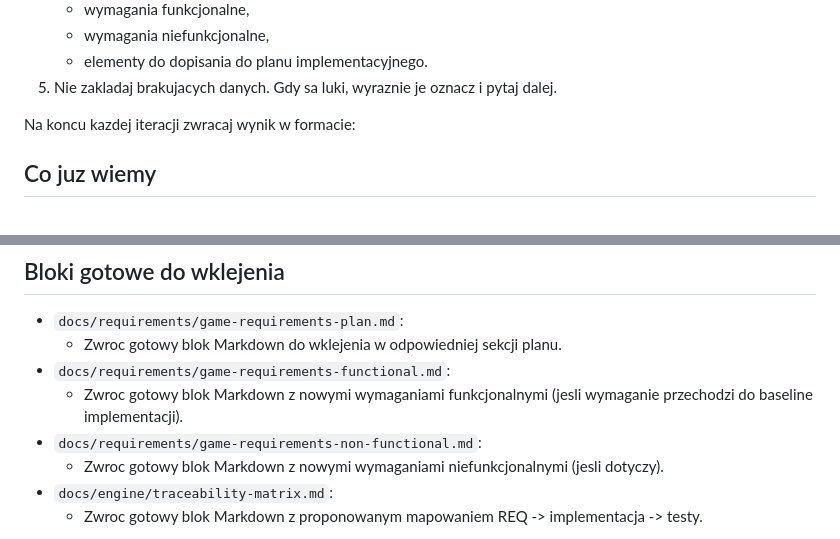
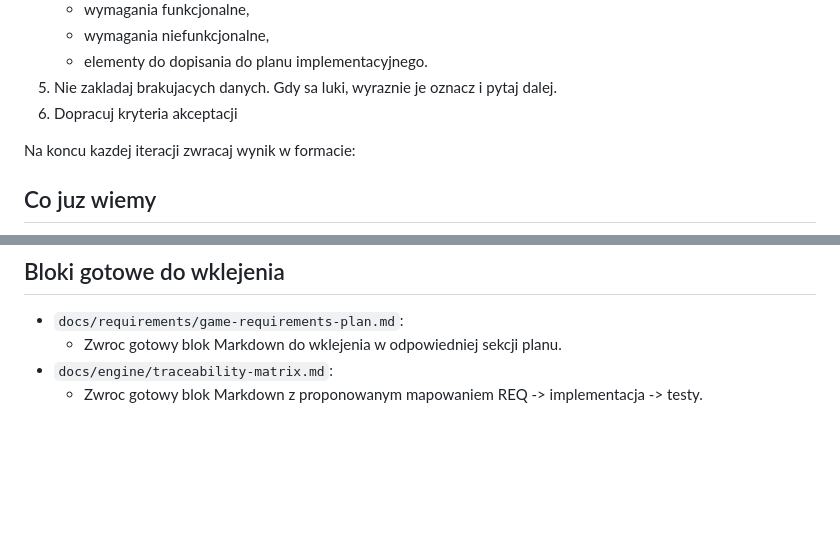
Before and after one commit to siudeks/tactics-and-strategy, a Markdown page: .github/prompts/new-feature-requirements-discovery.prompt.md, 2 parts joined by grey strips. Rendered like a GitHub page; blank space fills up the shorter version.

```diff
--- a/.github/prompts/new-feature-requirements-discovery.prompt.md
+++ b/.github/prompts/new-feature-requirements-discovery.prompt.md
@@ -36,6 +36,7 @@ Sposob pracy:
    - wymagania niefunkcjonalne,
    - elementy do dopisania do planu implementacyjnego.
 5. Nie zakladaj brakujacych danych. Gdy sa luki, wyraznie je oznacz i pytaj dalej.
+6. Dopracuj kryteria akceptacji
 
 Na koncu kazdej iteracji zwracaj wynik w formacie:
 
@@ -66,10 +67,6 @@ Na koncu kazdej iteracji zwracaj wynik w formacie:
 ## Bloki gotowe do wklejenia
 - `docs/requirements/game-requirements-plan.md`:
    - Zwroc gotowy blok Markdown do wklejenia w odpowiedniej sekcji planu.
-- `docs/requirements/game-requirements-functional.md`:
-   - Zwroc gotowy blok Markdown z nowymi wymaganiami funkcjonalnymi (jesli wymaganie przechodzi do baseline implementacji).
-- `docs/requirements/game-requirements-non-functional.md`:
-   - Zwroc gotowy blok Markdown z nowymi wymaganiami niefunkcjonalnymi (jesli dotyczy).
 - `docs/engine/traceability-matrix.md`:
    - Zwroc gotowy blok Markdown z proponowanym mapowaniem REQ -> implementacja -> testy.
 
```
Also changed, not shown: docs/requirements/game-requirements-plan.md (+55 -2 lines).
